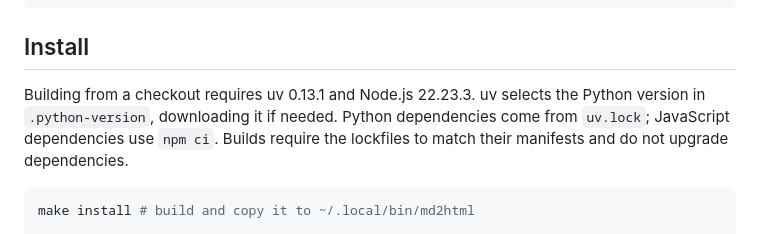
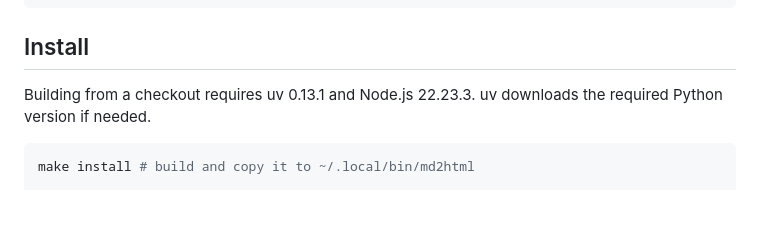
Before and after one commit to physbuzz/md2html, a Markdown page: readme.md, the part around the change. Drawn GitHub-style; blank space fills up the shorter version.

Commit message:
Trim dependency build details from installation instructions

````diff
--- a/readme.md
+++ b/readme.md
@@ -16,10 +16,8 @@ md2html --example-css -       # print editable default CSS to stdout
 ```
 ## Install
 
-Building from a checkout requires uv 0.13.1 and Node.js 22.23.3. uv selects
-the Python version in `.python-version`, downloading it if needed. Python
-dependencies come from `uv.lock`; JavaScript dependencies use `npm ci`.
-Builds require the lockfiles to match their manifests and do not upgrade dependencies.
+Building from a checkout requires uv 0.13.1 and Node.js 22.23.3. uv downloads
+the required Python version if needed.
 
 ```bash
 make install # build and copy it to ~/.local/bin/md2html
````
